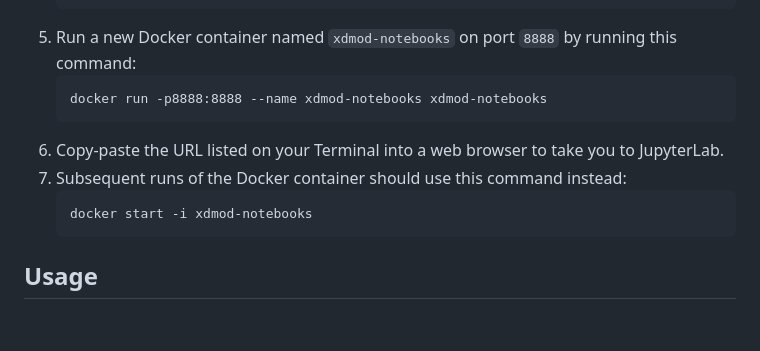
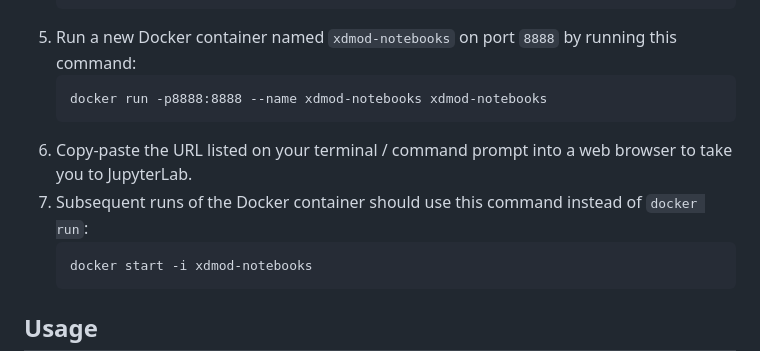
Before and after one commit to ubccr/xdmod-notebooks, a Markdown page: README.md, the part around the change. Drawn GitHub-style; blank space fills up the shorter version.

Commit message:
Clarify Docker instructions.

````diff
--- a/README.md
+++ b/README.md
@@ -33,8 +33,8 @@ Follow the instructions below to set up your system to run the notebooks in Jupy
     ```
     docker run -p8888:8888 --name xdmod-notebooks xdmod-notebooks
     ```
-1. Copy-paste the URL listed on your Terminal into a web browser to take you to JupyterLab.
-1. Subsequent runs of the Docker container should use this command instead:
+1. Copy-paste the URL listed on your terminal / command prompt into a web browser to take you to JupyterLab.
+1. Subsequent runs of the Docker container should use this command instead of `docker run`:
     ```
     docker start -i xdmod-notebooks
     ```
````
